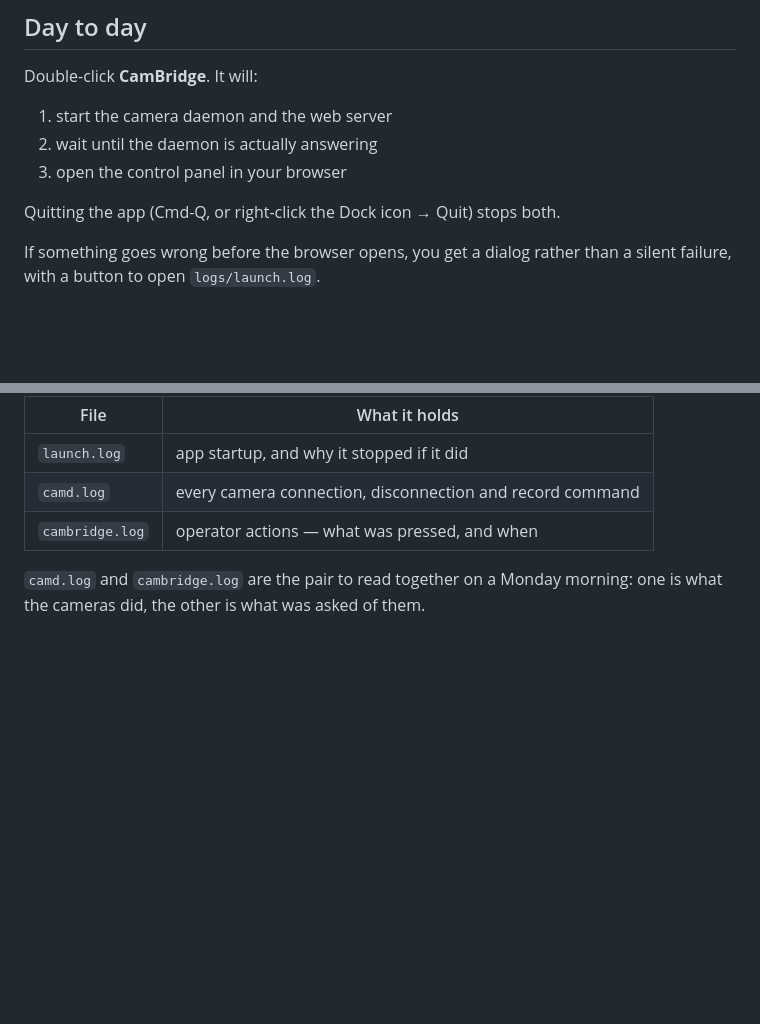
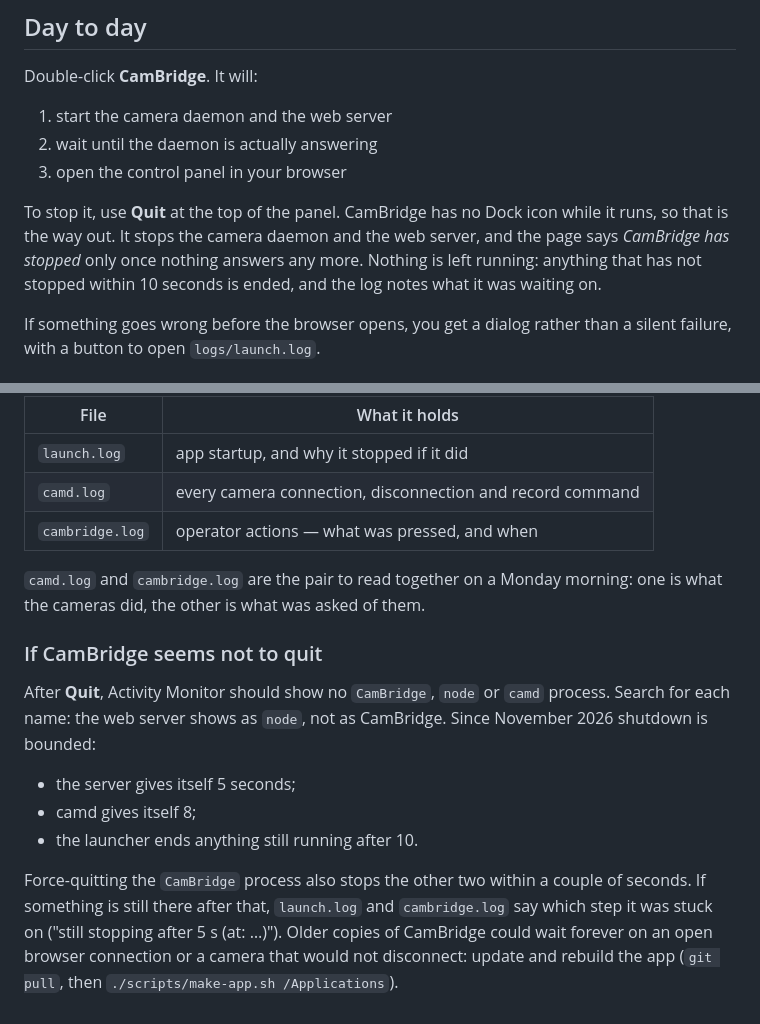
Before and after one commit to Rareuncommon/cam_control, a Markdown page: docs/running-the-app.md, 2 parts joined by grey strips. Drawn GitHub-style; blank space fills up the shorter version.

Commit message:
Docs: how to quit, and what to check if CamBridge seems not to
Running the app and Install still said Cmd-Q or the Dock icon; the app
has had no Dock icon for a while, and Quit in the panel is the way out.
"When something is wrong" gains what to look for in Activity Monitor
(the server shows as node), the time limits, and where the log names a
stuck step.

Co-Authored-By: Claude Opus 5.5 <noreply@anthropic.com>
Claude-Session: https://claude.ai/code/session_01RutH7GfgeQWJGHSTLnQeBf

```diff
--- a/docs/running-the-app.md
+++ b/docs/running-the-app.md
@@ -26,7 +26,11 @@ Double-click **CamBridge**. It will:
 2. wait until the daemon is actually answering
 3. open the control panel in your browser
 
-Quitting the app (Cmd-Q, or right-click the Dock icon → Quit) stops both.
+To stop it, use **Quit** at the top of the panel. CamBridge has no Dock icon
+while it runs, so that is the way out. It stops the camera daemon and the web
+server, and the page says *CamBridge has stopped* only once nothing answers any
+more. Nothing is left running: anything that has not stopped within 10 seconds
+is ended, and the log notes what it was waiting on.
 
 If something goes wrong before the browser opens, you get a dialog rather than a
 silent failure, with a button to open `logs/launch.log`.
@@ -337,3 +341,19 @@ Logs live in `logs/`:
 
 `camd.log` and `cambridge.log` are the pair to read together on a Monday
 morning: one is what the cameras did, the other is what was asked of them.
+
+### If CamBridge seems not to quit
+
+After **Quit**, Activity Monitor should show no `CamBridge`, `node` or `camd`
+process. Search for each name: the web server shows as `node`, not as
+CamBridge. Since November 2026 shutdown is bounded:
+- the server gives itself 5 seconds;
+- camd gives itself 8;
+- the launcher ends anything still running after 10.
+
+Force-quitting the `CamBridge` process also stops the other two within a couple
+of seconds. If something is still there after that, `launch.log` and
+`cambridge.log` say which step it was stuck on ("still stopping after 5 s (at:
+…)"). Older copies of CamBridge could wait forever on an open browser connection
+or a camera that would not disconnect: update and rebuild the app (`git pull`,
+then `./scripts/make-app.sh /Applications`).
```
Also changed, not shown: docs/install.md (+2 -1 lines).
